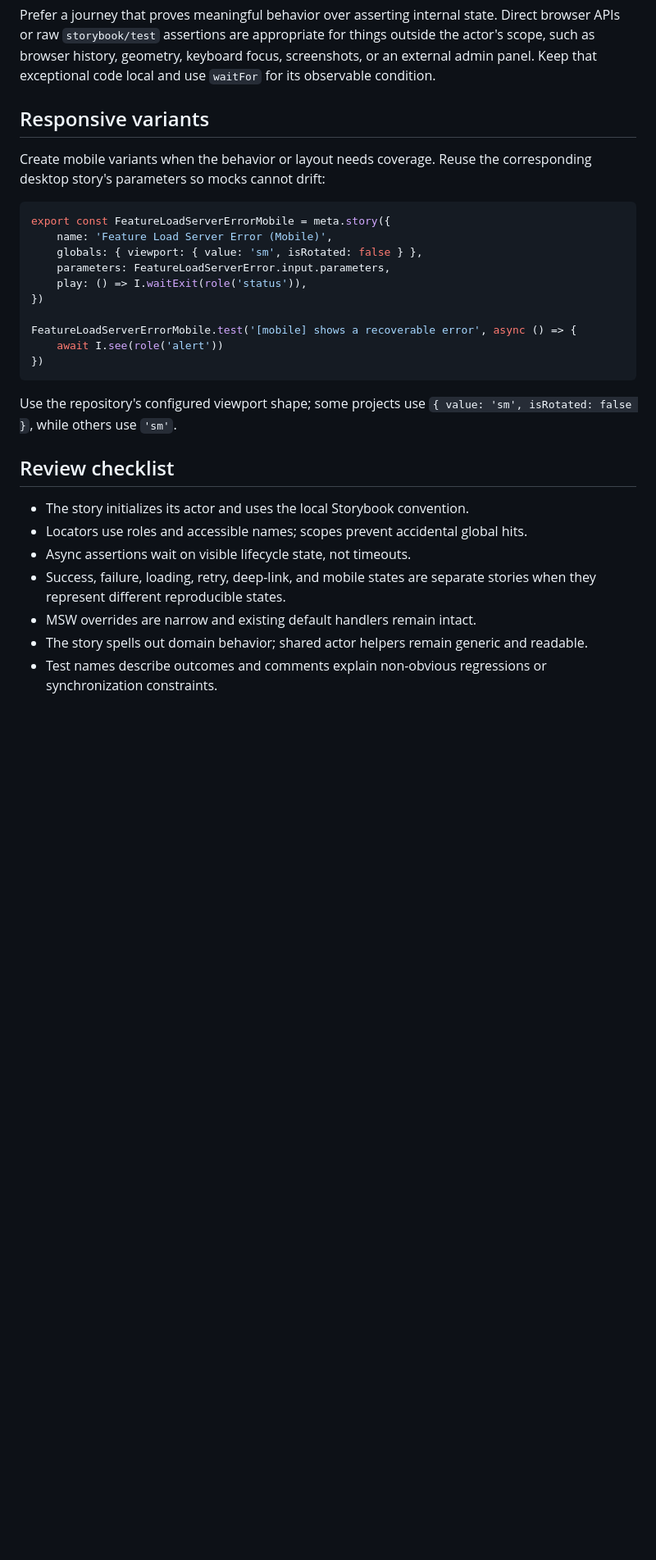
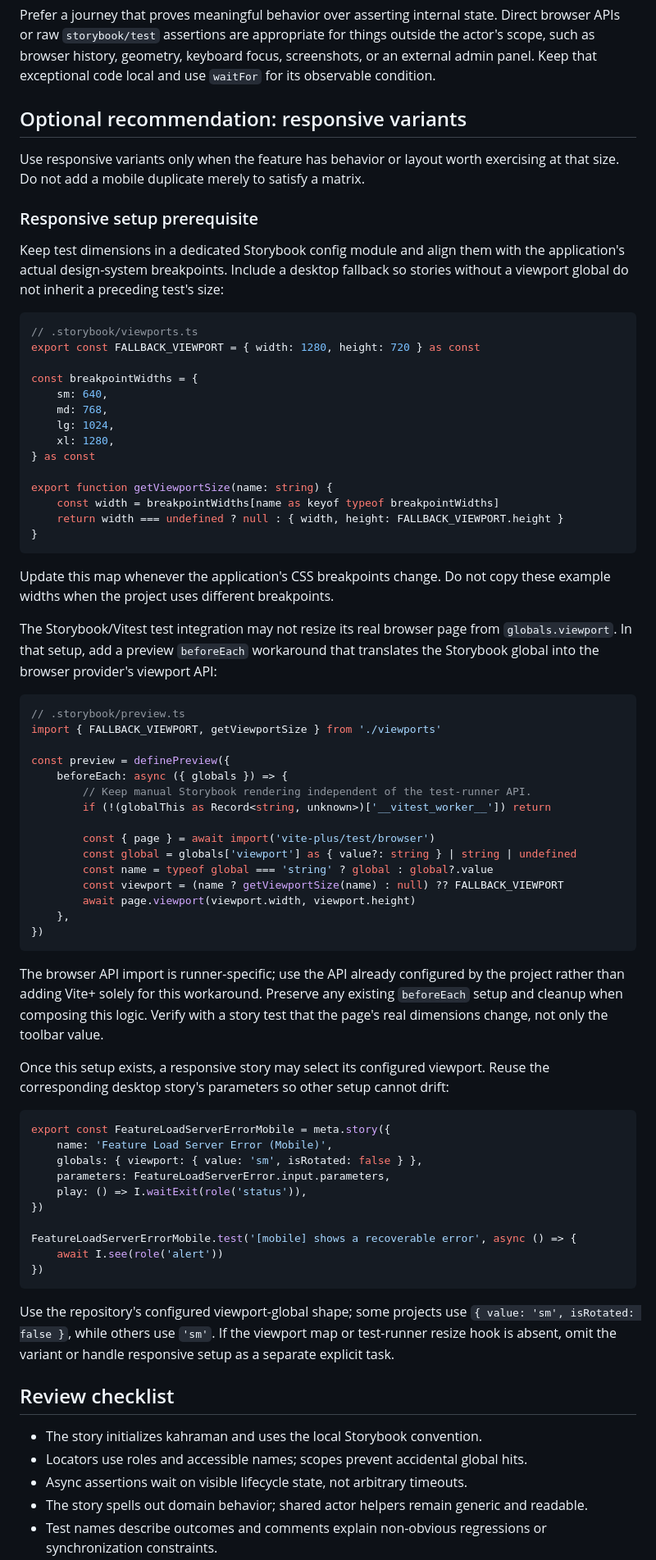
Before and after one commit to apphane-dev/kahraman, a Markdown page: skills/kahraman-storybook-testing/SKILL.md, the part around one of its changes. Shown at 82% size. GitHub-like rendering; blank space fills up the shorter version.

Commit message:
docs: clarify optional Storybook test setup

````diff
--- a/skills/kahraman-storybook-testing/SKILL.md
+++ b/skills/kahraman-storybook-testing/SKILL.md
@@ -189,10 +219,67 @@ things outside the actor's scope, such as browser history, geometry, keyboard
 focus, screenshots, or an external admin panel. Keep that exceptional code
 local and use `waitFor` for its observable condition.
 
-## Responsive variants
+## Optional recommendation: responsive variants
 
-Create mobile variants when the behavior or layout needs coverage. Reuse the
-corresponding desktop story's parameters so mocks cannot drift:
+Use responsive variants only when the feature has behavior or layout worth
+exercising at that size. Do not add a mobile duplicate merely to satisfy a
+matrix.
+
+### Responsive setup prerequisite
+
+Keep test dimensions in a dedicated Storybook config module and align them with
+the application's actual design-system breakpoints. Include a desktop fallback
+so stories without a viewport global do not inherit a preceding test's size:
+
+```ts
+// .storybook/viewports.ts
+export const FALLBACK_VIEWPORT = { width: 1280, height: 720 } as const
+
+const breakpointWidths = {
+	sm: 640,
+	md: 768,
+	lg: 1024,
+	xl: 1280,
+} as const
+
+export function getViewportSize(name: string) {
+	const width = breakpointWidths[name as keyof typeof breakpointWidths]
+	return width === undefined ? null : { width, height: FALLBACK_VIEWPORT.height }
+}
+```
+
+Update this map whenever the application's CSS breakpoints change. Do not copy
+these example widths when the project uses different breakpoints.
+
+The Storybook/Vitest test integration may not resize its real browser page from
+`globals.viewport`. In that setup, add a preview `beforeEach` workaround that
+translates the Storybook global into the browser provider's viewport API:
+
+```ts
+// .storybook/preview.ts
+import { FALLBACK_VIEWPORT, getViewportSize } from './viewports'
+
+const preview = definePreview({
+	beforeEach: async ({ globals }) => {
+		// Keep manual Storybook rendering independent of the test-runner API.
+		if (!(globalThis as Record<string, unknown>)['__vitest_worker__']) return
+
+		const { page } = await import('vite-plus/test/browser')
+		const global = globals['viewport'] as { value?: string } | string | undefined
+		const name = typeof global === 'string' ? global : global?.value
+		const viewport = (name ? getViewportSize(name) : null) ?? FALLBACK_VIEWPORT
+		await page.viewport(viewport.width, viewport.height)
+	},
+})
+```
+
+The browser API import is runner-specific; use the API already configured by the
+project rather than adding Vite+ solely for this workaround. Preserve any
+existing `beforeEach` setup and cleanup when composing this logic. Verify with a
+story test that the page's real dimensions change, not only the toolbar value.
+
+Once this setup exists, a responsive story may select its configured viewport.
+Reuse the corresponding desktop story's parameters so other setup cannot drift:
 
 ```ts
 export const FeatureLoadServerErrorMobile = meta.story({
@@ -207,17 +294,16 @@ FeatureLoadServerErrorMobile.test('[mobile] shows a recoverable error', async ()
 })
 ```
 
-Use the repository's configured viewport shape; some projects use
-`{ value: 'sm', isRotated: false }`, while others use `'sm'`.
+Use the repository's configured viewport-global shape; some projects use
+`{ value: 'sm', isRotated: false }`, while others use `'sm'`. If the viewport map
+or test-runner resize hook is absent, omit the variant or handle responsive
+setup as a separate explicit task.
 
 ## Review checklist
 
-- The story initializes its actor and uses the local Storybook convention.
+- The story initializes kahraman and uses the local Storybook convention.
 - Locators use roles and accessible names; scopes prevent accidental global hits.
-- Async assertions wait on visible lifecycle state, not timeouts.
-- Success, failure, loading, retry, deep-link, and mobile states are separate
-  stories when they represent different reproducible states.
-- MSW overrides are narrow and existing default handlers remain intact.
+- Async assertions wait on visible lifecycle state, not arbitrary timeouts.
 - The story spells out domain behavior; shared actor helpers remain generic and
   readable.
 - Test names describe outcomes and comments explain non-obvious regressions or
````
Also changed, not shown: other parts of skills/kahraman-storybook-testing/SKILL.md (+59 -24 lines).
